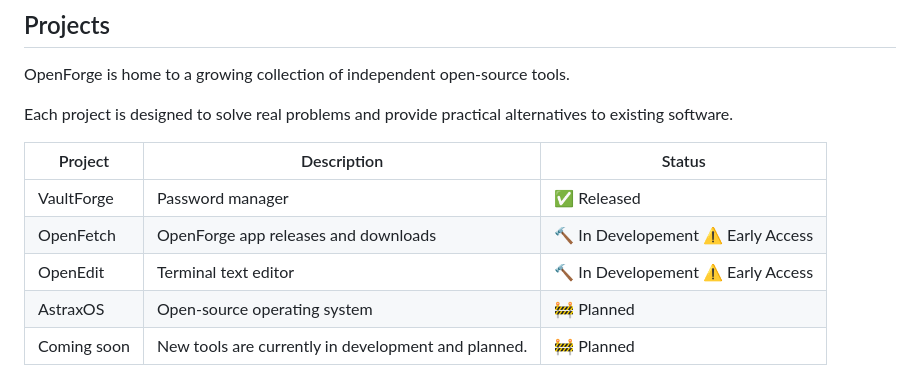
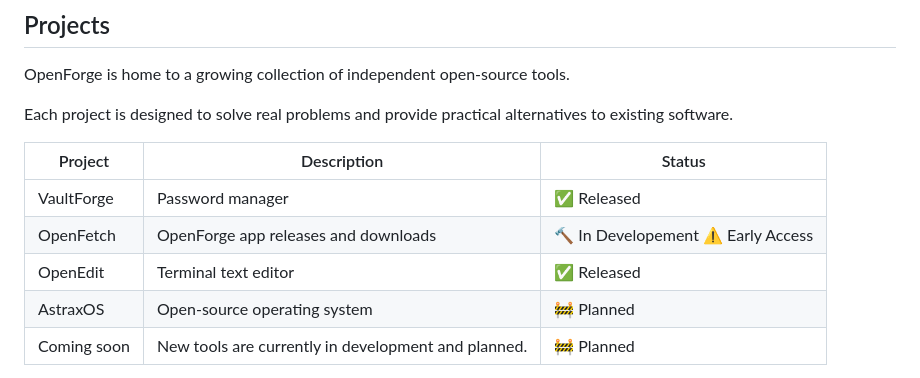
Before and after one commit to Metrix31/OpenForge, a Markdown page: README.md, the part around the change. Rendered like a GitHub page.

Commit message:
Update project status for OpenEdit and OpenFetch

```diff
--- a/README.md
+++ b/README.md
@@ -35,8 +35,8 @@ Each project is designed to solve real problems and provide practical alternativ
 | Project     | Description                             | Status     |
 | ----------- | --------------------------------------- | ---------- |
 | VaultForge  | Password manager                        | ✅ Released |
-| OpenFetch | OpenForge app releases and downloads | 🔨 In Developement ⚠️ Early Access |
-| OpenEdit   | Terminal text editor                | 🔨 In Developement ⚠️ Early Access |
+| OpenFetch | OpenForge app releases and downloads      | 🔨 In Developement ⚠️ Early Access |
+| OpenEdit   | Terminal text editor                     | ✅ Released |
 | AstraxOS    | Open-source operating system            | 🚧 Planned |
 | Coming soon | New tools are currently in development and planned. | 🚧 Planned |
 
```
